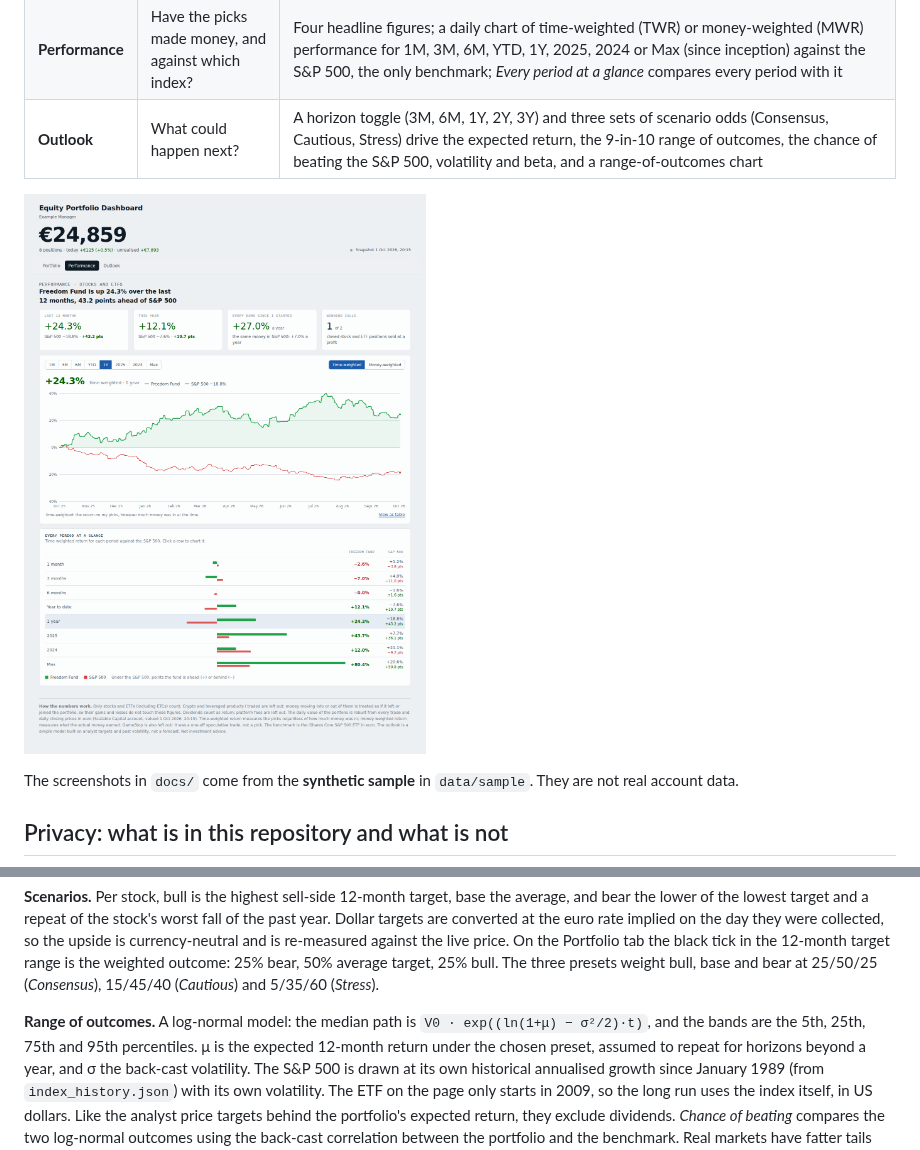
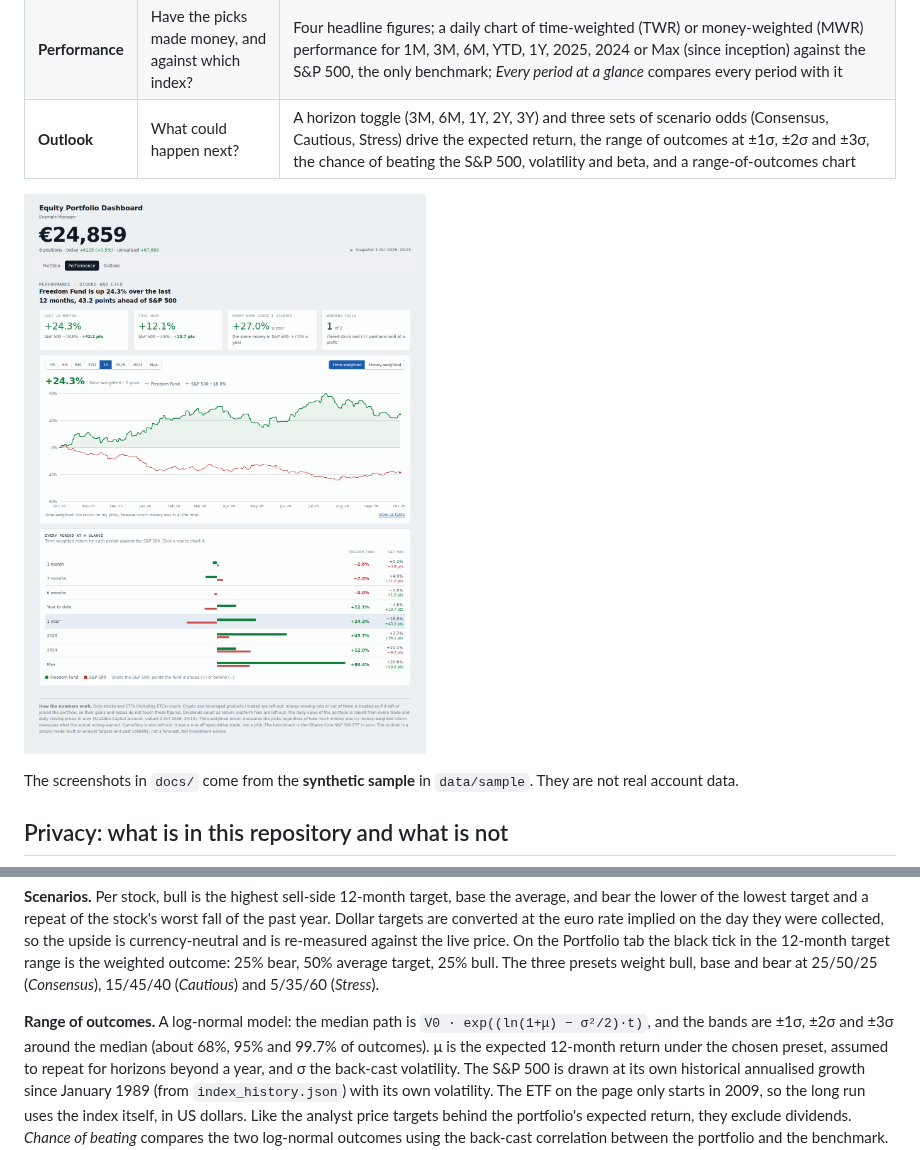
Before and after one commit to riccardorao/finance, a Markdown page: README.md, 2 parts joined by grey strips. GitHub-like rendering; pictures changed too: docs/sample-record.png.

```diff
--- a/README.md
+++ b/README.md
@@ -12,7 +12,7 @@ answers three questions, one per tab. It always opens on Portfolio:
 |---|---|---|
 | **Portfolio** | What is owned and how is each position doing? | Per position, in this order: the share-price change over a period picked with a toggle (1D, 1W, 1M, 3M, 6M, YTD, 1Y), weight, value in euro, return since bought in euro and in per cent (unrealised), the 12-month target range (bear, weighted outcome, bull) and the consensus rating with the upside to the average target. Each opens to the thesis, the written kill-switch, bull and bear cases, industry and competitors, and the latest news |
 | **Performance** | Have the picks made money, and against which index? | Four headline figures; a daily chart of time-weighted (TWR) or money-weighted (MWR) performance for 1M, 3M, 6M, YTD, 1Y, 2025, 2024 or Max (since inception) against the S&P 500, the only benchmark; *Every period at a glance* compares every period with it |
-| **Outlook** | What could happen next? | A horizon toggle (3M, 6M, 1Y, 2Y, 3Y) and three sets of scenario odds (Consensus, Cautious, Stress) drive the expected return, the 9-in-10 range of outcomes, the chance of beating the S&P 500, volatility and beta, and a range-of-outcomes chart |
+| **Outlook** | What could happen next? | A horizon toggle (3M, 6M, 1Y, 2Y, 3Y) and three sets of scenario odds (Consensus, Cautious, Stress) drive the expected return, the range of outcomes at ±1σ, ±2σ and ±3σ, the chance of beating the S&P 500, volatility and beta, and a range-of-outcomes chart |
 
 ![Performance tab, built from the synthetic sample](docs/sample-record.png)
 
@@ -172,7 +172,7 @@ average target, 25% bull. The three presets weight bull, base and bear at 25/50/
 (*Cautious*) and 5/35/60 (*Stress*).
 
 **Range of outcomes.** A log-normal model: the median path is `V0 · exp((ln(1+μ) − σ²/2)·t)`, and the bands
-are the 5th, 25th, 75th and 95th percentiles. μ is the expected 12-month return under the chosen preset, assumed
+are ±1σ, ±2σ and ±3σ around the median (about 68%, 95% and 99.7% of outcomes). μ is the expected 12-month return under the chosen preset, assumed
 to repeat for horizons beyond a year, and σ the back-cast volatility. The S&P 500 is drawn at its own
 historical annualised growth since January 1989 (from `index_history.json`) with its own volatility. The ETF
 on the page only starts in 2009, so the long run uses the index itself, in US dollars. Like the analyst price targets behind the portfolio's expected return,
```
Also changed, not shown: docs/sample-book.png, 3 other files.
